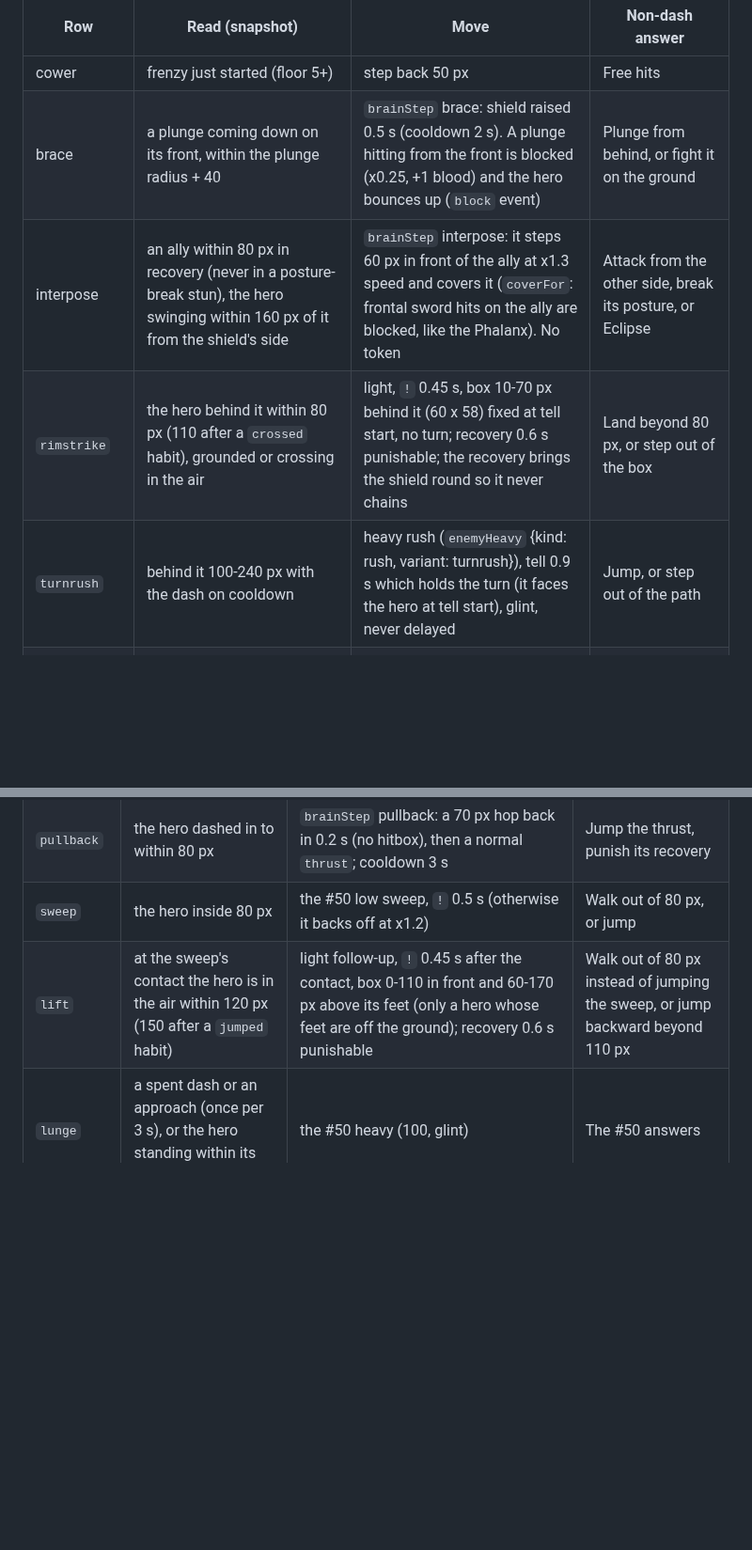
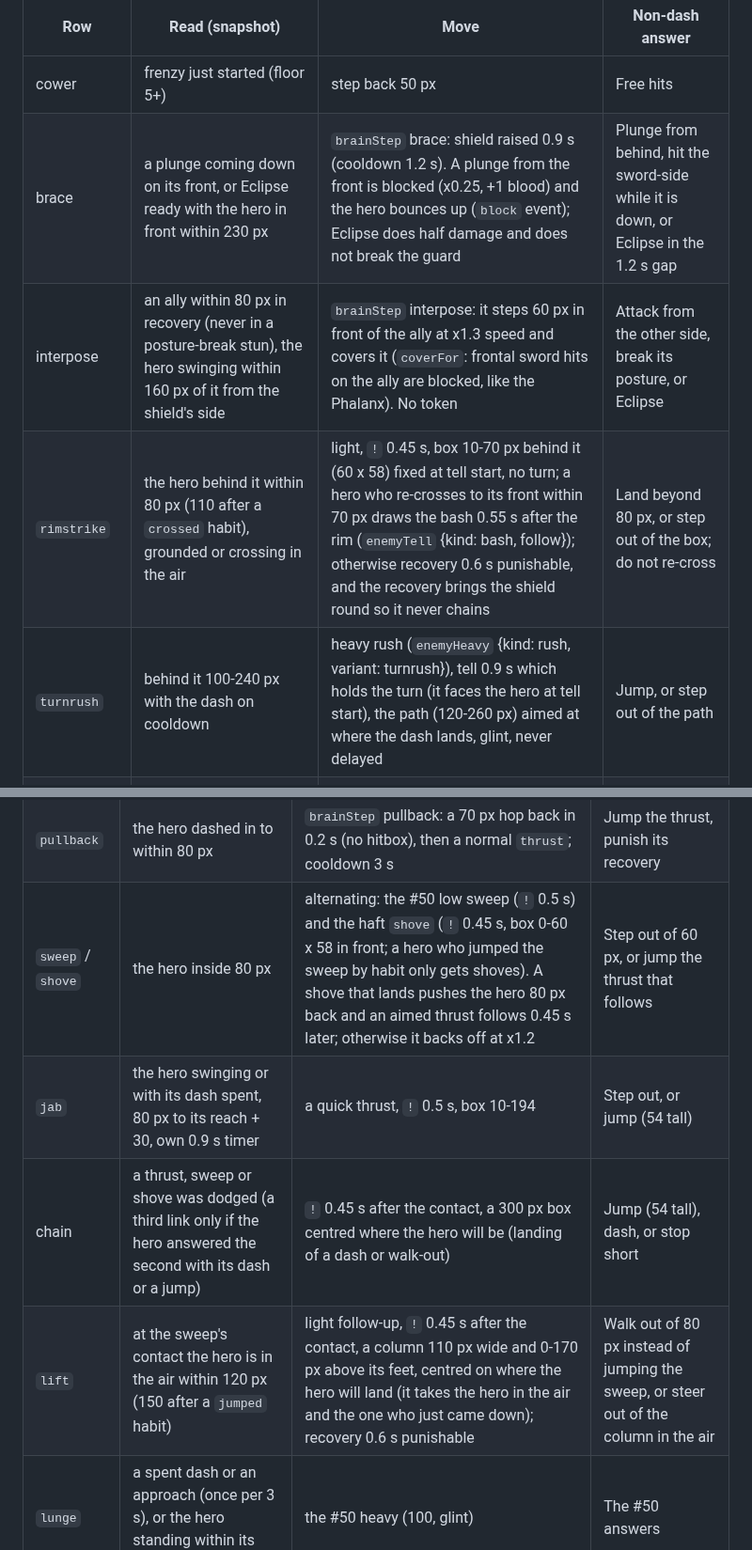
Before and after one commit to k402xxxcenxxx/nocturne-blood-moon-castle, a Markdown page: docs/game-design.md, 2 parts joined by grey strips. Shown at 94% size. GitHub-like rendering; blank space fills up the shorter version.

Commit message:
Document round 3 of the shield bearer and spearman arms race (#62)
Co-Authored-By: Claude Sonnet 5.5 <noreply@anthropic.com>
Claude-Session: https://claude.ai/code/session_01G71FYmxKnBKMGjrAvvBjfE

```diff
--- a/docs/game-design.md
+++ b/docs/game-design.md
@@ -432,10 +432,10 @@ Every castle enemy type is moving onto one brain framework (the apex skeleton's,
 | Row | Read (snapshot) | Move | Non-dash answer |
 | --- | --- | --- | --- |
 | cower | frenzy just started (floor 5+) | step back 50 px | Free hits |
-| brace | a plunge coming down on its front, within the plunge radius + 40 | `brainStep` brace: shield raised 0.5 s (cooldown 2 s). A plunge hitting from the front is blocked (x0.25, +1 blood) and the hero bounces up (`block` event) | Plunge from behind, or fight it on the ground |
+| brace | a plunge coming down on its front, or Eclipse ready with the hero in front within 230 px | `brainStep` brace: shield raised 0.9 s (cooldown 1.2 s). A plunge from the front is blocked (x0.25, +1 blood) and the hero bounces up (`block` event); Eclipse does half damage and does not break the guard | Plunge from behind, hit the sword-side while it is down, or Eclipse in the 1.2 s gap |
 | interpose | an ally within 80 px in recovery (never in a posture-break stun), the hero swinging within 160 px of it from the shield's side | `brainStep` interpose: it steps 60 px in front of the ally at x1.3 speed and covers it (`coverFor`: frontal sword hits on the ally are blocked, like the Phalanx). No token | Attack from the other side, break its posture, or Eclipse |
-| `rimstrike` | the hero behind it within 80 px (110 after a `crossed` habit), grounded or crossing in the air | light, `!` 0.45 s, box 10-70 px behind it (60 x 58) fixed at tell start, no turn; recovery 0.6 s punishable; the recovery brings the shield round so it never chains | Land beyond 80 px, or step out of the box |
-| `turnrush` | behind it 100-240 px with the dash on cooldown | heavy rush (`enemyHeavy` {kind: rush, variant: turnrush}), tell 0.9 s which holds the turn (it faces the hero at tell start), glint, never delayed | Jump, or step out of the path |
+| `rimstrike` | the hero behind it within 80 px (110 after a `crossed` habit), grounded or crossing in the air | light, `!` 0.45 s, box 10-70 px behind it (60 x 58) fixed at tell start, no turn; a hero who re-crosses to its front within 70 px draws the bash 0.55 s after the rim (`enemyTell` {kind: bash, follow}); otherwise recovery 0.6 s punishable, and the recovery brings the shield round so it never chains | Land beyond 80 px, or step out of the box; do not re-cross |
+| `turnrush` | behind it 100-240 px with the dash on cooldown | heavy rush (`enemyHeavy` {kind: rush, variant: turnrush}), tell 0.9 s which holds the turn (it faces the hero at tell start), the path (120-260 px) aimed at where the dash lands, glint, never delayed | Jump, or step out of the path |
 | screen (lead) | a spearman idle behind it within 200 px, hero 75 to 126 px ahead (the 1.6 s push at x0.7 must reach bash range), floor 4+, `pairOk`, 2 tokens free | `squadCall`, 0.35 s call, a push (not an attack), then the bash (tell 0.55 s); the spearman's thrust lands 0.6 s after the bash contact (its tell starts 0.04 s before it) | Jump or step out of the bash, then back out of the thrust, or go over the shield |
 | counter, rush, bash, hold | as the #50 shield bearer (2 blocks within 1 s; rush every 3 s for an approach, a spent dash or Eclipse; bash 0.55 s; the 100 px hold ring without a token) | | |
 
@@ -447,8 +447,10 @@ Every castle enemy type is moving onto one brain framework (the apex skeleton's,
 | screen (partner) | a shield lead pushing | follows 110-150 px behind it, then one `thrust` past the shield (box 10-194 fixed when its tell starts, contact 0.6 s after the bash) | as the screen |
 | `plant` | Spear frenzy only, the hero within 260 px | `!` 0.5 s, then the tip box 10-194 x 54 stays live 1.2 s (hits once, stops an assault dash), recovery 0.7 s punishable, cooldown 4 s per spearman. `enemyTell` {kind: plant}, `enemySwing` {kind: plant} at activation | Walk or jump; never dash into it |
 | `pullback` | the hero dashed in to within 80 px | `brainStep` pullback: a 70 px hop back in 0.2 s (no hitbox), then a normal `thrust`; cooldown 3 s | Jump the thrust, punish its recovery |
-| `sweep` | the hero inside 80 px | the #50 low sweep, `!` 0.5 s (otherwise it backs off at x1.2) | Walk out of 80 px, or jump |
-| `lift` | at the sweep's contact the hero is in the air within 120 px (150 after a `jumped` habit) | light follow-up, `!` 0.45 s after the contact, box 0-110 in front and 60-170 px above its feet (only a hero whose feet are off the ground); recovery 0.6 s punishable | Walk out of 80 px instead of jumping the sweep, or jump backward beyond 110 px |
+| `sweep` / `shove` | the hero inside 80 px | alternating: the #50 low sweep (`!` 0.5 s) and the haft `shove` (`!` 0.45 s, box 0-60 x 58 in front; a hero who jumped the sweep by habit only gets shoves). A shove that lands pushes the hero 80 px back and an aimed thrust follows 0.45 s later; otherwise it backs off at x1.2 | Step out of 60 px, or jump the thrust that follows |
+| `jab` | the hero swinging or with its dash spent, 80 px to its reach + 30, own 0.9 s timer | a quick thrust, `!` 0.5 s, box 10-194 | Step out, or jump (54 tall) |
+| chain | a thrust, sweep or shove was dodged (a third link only if the hero answered the second with its dash or a jump) | `!` 0.45 s after the contact, a 300 px box centred where the hero will be (landing of a dash or walk-out) | Jump (54 tall), dash, or stop short |
+| `lift` | at the sweep's contact the hero is in the air within 120 px (150 after a `jumped` habit) | light follow-up, `!` 0.45 s after the contact, a column 110 px wide and 0-170 px above its feet, centred on where the hero will land (it takes the hero in the air and the one who just came down); recovery 0.6 s punishable | Walk out of 80 px instead of jumping the sweep, or steer out of the column in the air |
 | `lunge` | a spent dash or an approach (once per 3 s), or the hero standing within its reach + 30 | the #50 heavy (100, glint) | The #50 answers |
 | `thrust`, aimed | within 193 px (250 px if the hero walks in faster than 100 px/s) | `!` 0.64 s, box 184 px fixed at tell start; an approaching hero gets it centred where it will stand at contact (never closer than 10 px to the tip) | Stop short, or jump (54 tall) |
 | spacing | | holds at the hero's reach + 50 px (90-190), backs off at x1.2 when closer | Close in behind a thrust's recovery |
```
Also changed, not shown: other parts of docs/game-design.md (+8 -4 lines).
